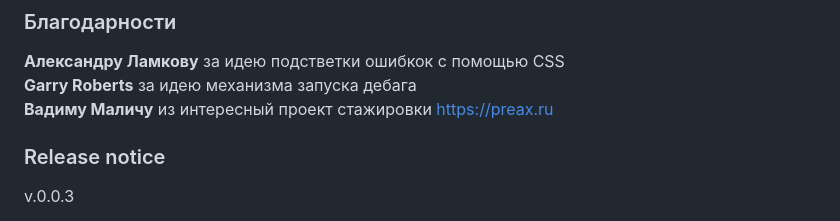
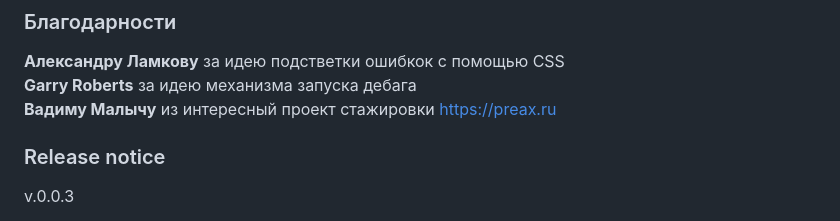
Before and after one commit to ai36/ai36.github.io, a Markdown page: README.md, the part around the change. GitHub-like rendering.

```diff
--- a/README.md
+++ b/README.md
@@ -26,7 +26,7 @@ javascript:(function()%7Bconst%20ct%3Ddocument.createElement(%27link%27)%3Bct.re
 
 **Александру Ламкову** за идею подстветки ошибкок с помощью CSS\
 **Garry Roberts** за идею механизма запуска дебага\
-**Вадиму Маличу** из интересный проект стажировки https://preax.ru
+**Вадиму Малычу** из интересный проект стажировки https://preax.ru
 
 
 
```
